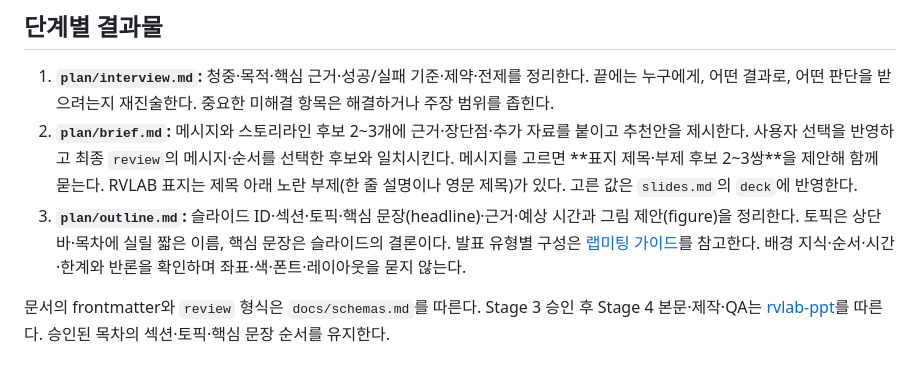
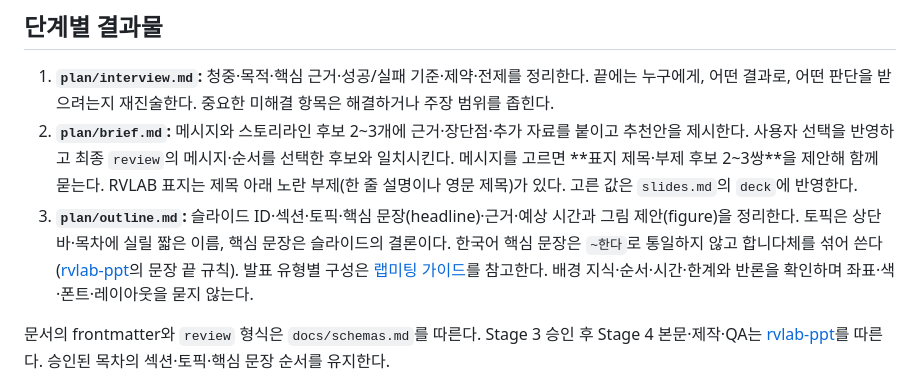
Before and after one commit to ahrism10M501/ppt_gener_harness, a Markdown page: skills/rvlab-interview/SKILL.md, the part around the change. GitHub-like rendering.

Commit message:
Skills: mix polite Korean endings, keep figure-grid headlines to one line
Headlines that all end in "~한다" read as machine-written; ask for a mix of
합니다체 endings, noun-phrase bullets, and spoken-style notes. Figure-grid
slides place images at fixed positions, so a two-line headline gets hidden.

Co-Authored-By: Claude Opus 5.5 <noreply@anthropic.com>

```diff
--- a/skills/rvlab-interview/SKILL.md
+++ b/skills/rvlab-interview/SKILL.md
@@ -47,7 +47,7 @@ description: RVLAB 연구 발표를 기획할 때 자료와 질문으로 청중
 
 1. **`plan/interview.md`:** 청중·목적·핵심 근거·성공/실패 기준·제약·전제를 정리한다. 끝에는 누구에게, 어떤 결과로, 어떤 판단을 받으려는지 재진술한다. 중요한 미해결 항목은 해결하거나 주장 범위를 좁힌다.
 2. **`plan/brief.md`:** 메시지와 스토리라인 후보 2~3개에 근거·장단점·추가 자료를 붙이고 추천안을 제시한다. 사용자 선택을 반영하고 최종 `review`의 메시지·순서를 선택한 후보와 일치시킨다. 메시지를 고르면 **표지 제목·부제 후보 2~3쌍**을 제안해 함께 묻는다. RVLAB 표지는 제목 아래 노란 부제(한 줄 설명이나 영문 제목)가 있다. 고른 값은 `slides.md`의 `deck`에 반영한다.
-3. **`plan/outline.md`:** 슬라이드 ID·섹션·토픽·핵심 문장(headline)·근거·예상 시간과 그림 제안(figure)을 정리한다. 토픽은 상단 바·목차에 실릴 짧은 이름, 핵심 문장은 슬라이드의 결론이다. 발표 유형별 구성은 [랩미팅 가이드](../rvlab-ppt/references/lab-meeting.md)를 참고한다. 배경 지식·순서·시간·한계와 반론을 확인하며 좌표·색·폰트·레이아웃을 묻지 않는다.
+3. **`plan/outline.md`:** 슬라이드 ID·섹션·토픽·핵심 문장(headline)·근거·예상 시간과 그림 제안(figure)을 정리한다. 토픽은 상단 바·목차에 실릴 짧은 이름, 핵심 문장은 슬라이드의 결론이다. 한국어 핵심 문장은 `~한다`로 통일하지 않고 합니다체를 섞어 쓴다([rvlab-ppt](../rvlab-ppt/SKILL.md)의 문장 끝 규칙). 발표 유형별 구성은 [랩미팅 가이드](../rvlab-ppt/references/lab-meeting.md)를 참고한다. 배경 지식·순서·시간·한계와 반론을 확인하며 좌표·색·폰트·레이아웃을 묻지 않는다.
 
 문서의 frontmatter와 `review` 형식은 `docs/schemas.md`를 따른다. Stage 3 승인 후 Stage 4 본문·제작·QA는 [rvlab-ppt](../rvlab-ppt/SKILL.md)를 따른다. 승인된 목차의 섹션·토픽·핵심 문장 순서를 유지한다.
 
```
Also changed, not shown: skills/rvlab-ppt/SKILL.md (+1 -0 lines), 1 other file.
